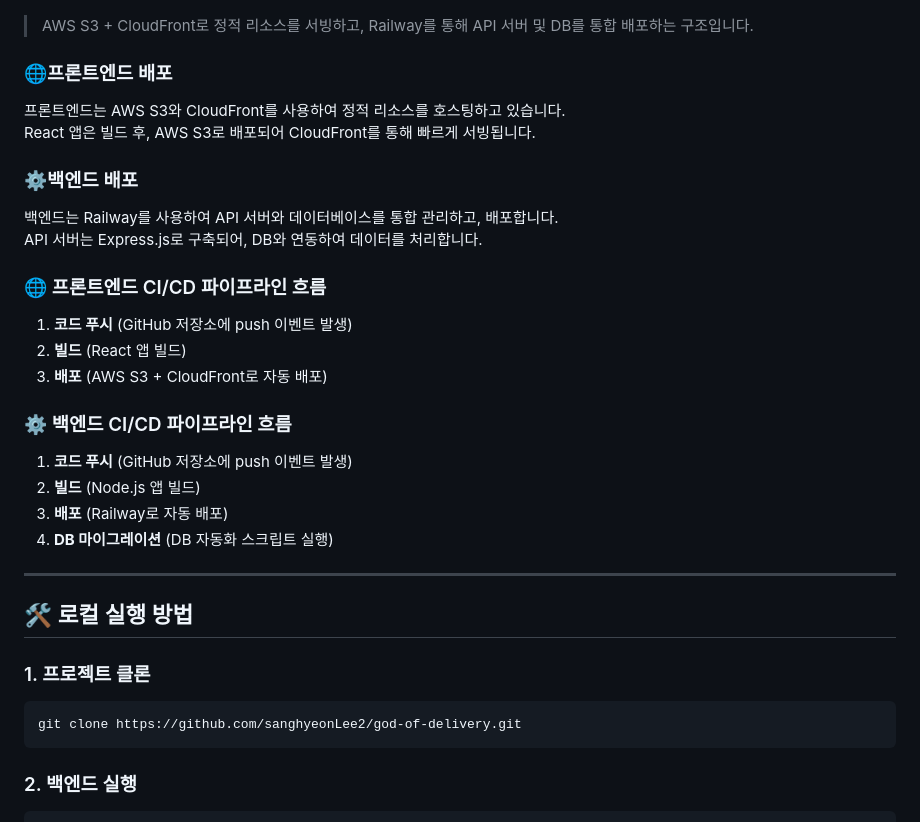
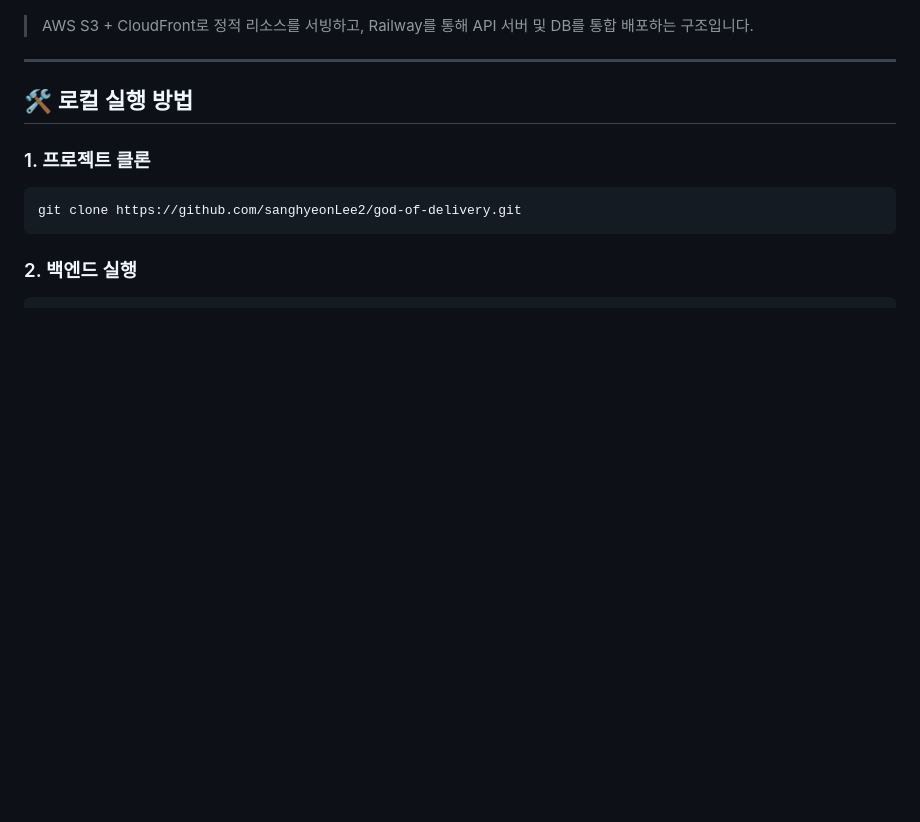
Before and after one commit to sanghyeonLee2/god-of-delivery, a Markdown page: README.md, the part around the change. Drawn GitHub-style; blank space fills up the shorter version.

Commit message:
docs: 불필요 텍스트 삭제

```diff
--- a/README.md
+++ b/README.md
@@ -73,27 +73,6 @@
 
 ![배포 아키텍처](assets/architecture.png)
 > AWS S3 + CloudFront로 정적 리소스를 서빙하고, Railway를 통해 API 서버 및 DB를 통합 배포하는 구조입니다.
-
-### 🌐프론트엔드 배포
- 프론트엔드는 AWS S3와 CloudFront를 사용하여 정적 리소스를 호스팅하고 있습니다.
-React 앱은 빌드 후, AWS S3로 배포되어 CloudFront를 통해 빠르게 서빙됩니다.
-
-### ⚙️백엔드 배포
- 백엔드는 Railway를 사용하여 API 서버와 데이터베이스를 통합 관리하고, 배포합니다.
-API 서버는 Express.js로 구축되어, DB와 연동하여 데이터를 처리합니다.
-
-
-### 🌐 프론트엔드 CI/CD 파이프라인 흐름
-1. **코드 푸시** (GitHub 저장소에 push 이벤트 발생)
-2. **빌드** (React 앱 빌드)
-3. **배포** (AWS S3 + CloudFront로 자동 배포)
-
-### ⚙️ 백엔드 CI/CD 파이프라인 흐름
-1. **코드 푸시** (GitHub 저장소에 push 이벤트 발생)
-2. **빌드** (Node.js 앱 빌드)
-3. **배포** (Railway로 자동 배포)
-4. **DB 마이그레이션** (DB 자동화 스크립트 실행)
-
 ---
 
 ## 🛠️ 로컬 실행 방법
```
